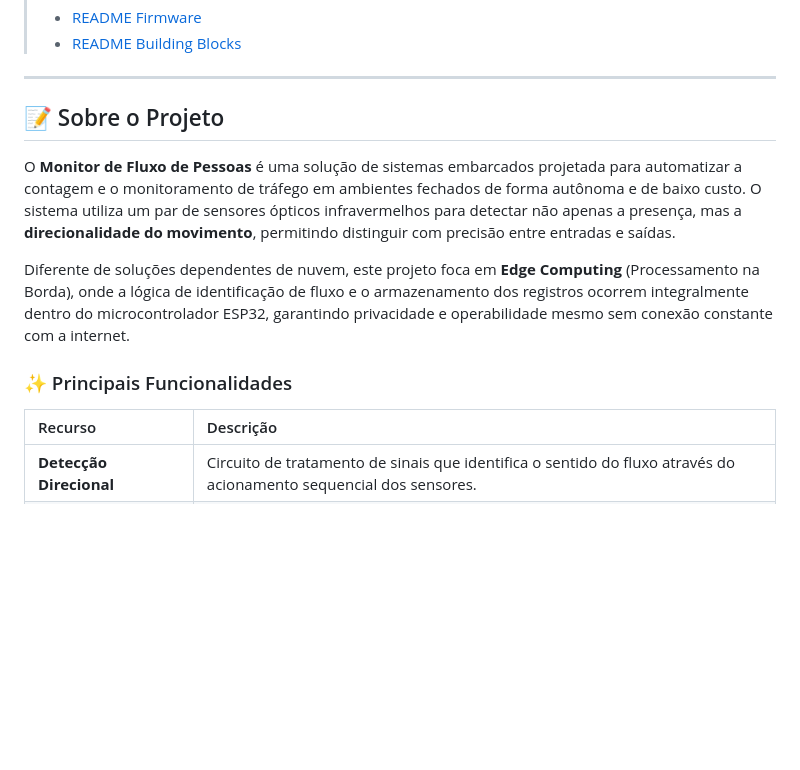
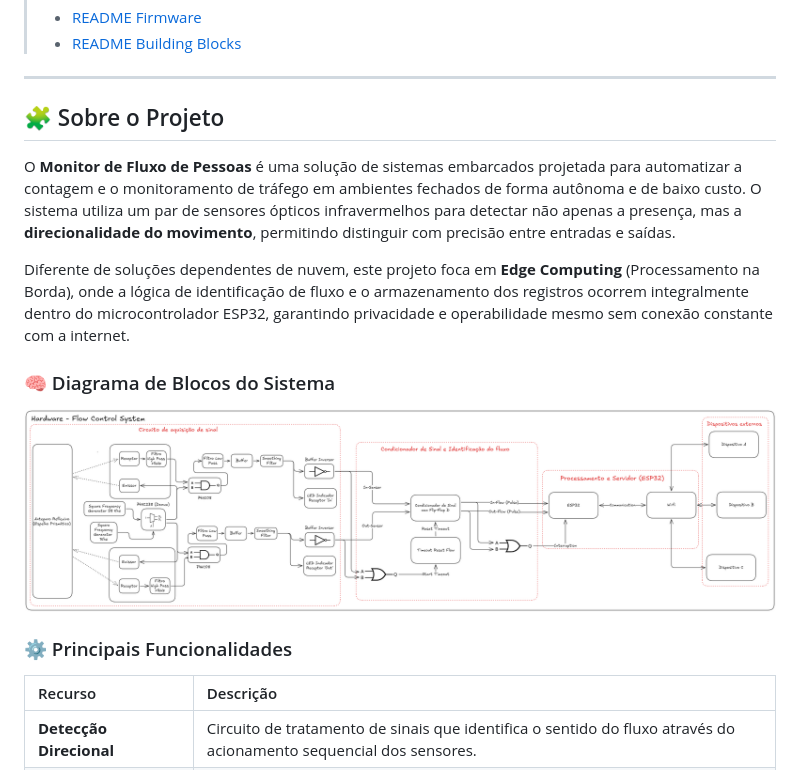
Before and after one commit to AchcarLucas/Flow-Control-System, a Markdown page: README.md, the part around one of its changes. GitHub-like rendering; blank space fills up the shorter version.

Commit message:
- modificações dos emojis - adicionando Diagrama de Blocos do Sistema

```diff
--- a/README.md
+++ b/README.md
@@ -33,13 +33,17 @@
 
 ---
 
-## 📝 Sobre o Projeto
+## 🧩 Sobre o Projeto
 
 O **Monitor de Fluxo de Pessoas** é uma solução de sistemas embarcados projetada para automatizar a contagem e o monitoramento de tráfego em ambientes fechados de forma autônoma e de baixo custo. O sistema utiliza um par de sensores ópticos infravermelhos para detectar não apenas a presença, mas a **direcionalidade do movimento**, permitindo distinguir com precisão entre entradas e saídas.
 
 Diferente de soluções dependentes de nuvem, este projeto foca em **Edge Computing** (Processamento na Borda), onde a lógica de identificação de fluxo e o armazenamento dos registros ocorrem integralmente dentro do microcontrolador ESP32, garantindo privacidade e operabilidade mesmo sem conexão constante com a internet.
 
-### ✨ Principais Funcionalidades
+### 🧠 Diagrama de Blocos do Sistema
+
+<img src="./Hardware - Aspecto Geral (Diagrama de Blocos)/block-diagram-hardware-flow-control-system-detail-2026-03-23.png" width="800">
+
+### ⚙️ Principais Funcionalidades
 
 | Recurso | Descrição |
 | :--- | :--- |
```
Also changed, not shown: other parts of README.md (+2 -2 lines).
